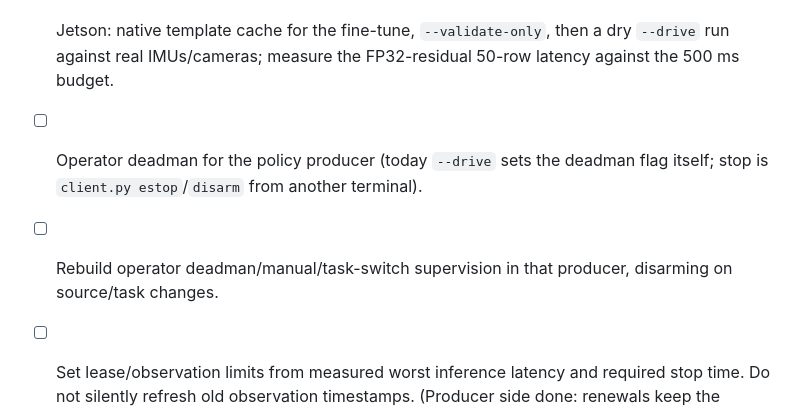
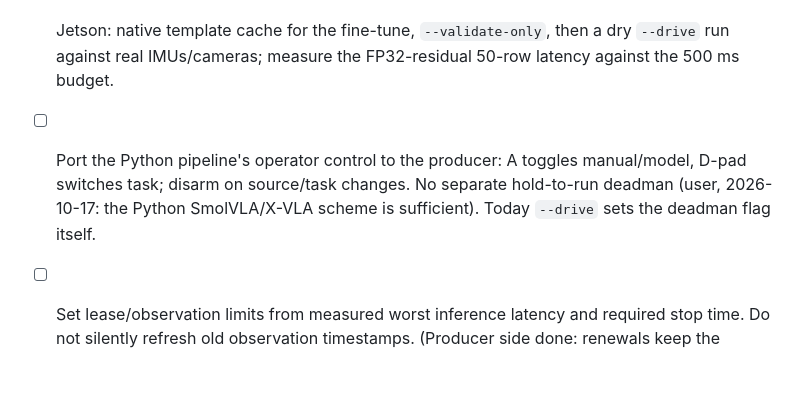
Before and after one commit to eetmie/kaivuriprokkis, a Markdown page: native_stack/notes/TODO.md, the part around the change. Rendered like a GitHub page; blank space fills up the shorter version.

```diff
--- a/native_stack/notes/TODO.md
+++ b/native_stack/notes/TODO.md
@@ -37,8 +37,7 @@
 - [x] Port the validated OpenPI pi0.5 GPU chain to a separate C++ TensorRT runtime, with full fixture parity and live IR consumption through the frame C ABI.
 - [x] Integrate the fine-tuned runtime with the command interface (`--drive`, PI05_FINETUNE.md); Spark dry end-to-end only.
 - [ ] Jetson: native template cache for the fine-tune, `--validate-only`, then a dry `--drive` run against real IMUs/cameras; measure the FP32-residual 50-row latency against the 500 ms budget.
-- [ ] Operator deadman for the policy producer (today `--drive` sets the deadman flag itself; stop is `client.py estop`/`disarm` from another terminal).
-- [ ] Rebuild operator deadman/manual/task-switch supervision in that producer, disarming on source/task changes.
+- [ ] Port the Python pipeline's operator control to the producer: A toggles manual/model, D-pad switches task; disarm on source/task changes. No separate hold-to-run deadman (user, 2026-10-17: the Python SmolVLA/X-VLA scheme is sufficient). Today `--drive` sets the deadman flag itself.
 - [ ] Set lease/observation limits from measured worst inference latency and required stop time. Do not silently refresh old observation timestamps. (Producer side done: renewals keep the observation time; limits still need Jetson numbers.)
 - [ ] Evaluate beta GPU-frame APIs only when profiling shows selected-frame host copies matter; current capture does not enable CUDA zero-copy.
 - [ ] Compare native total system memory with the legacy stack under the same model/device load before stating an actual Jetson memory saving.
```
Also changed, not shown: native_stack/notes/PI05_FINETUNE.md (+8 -0 lines).
